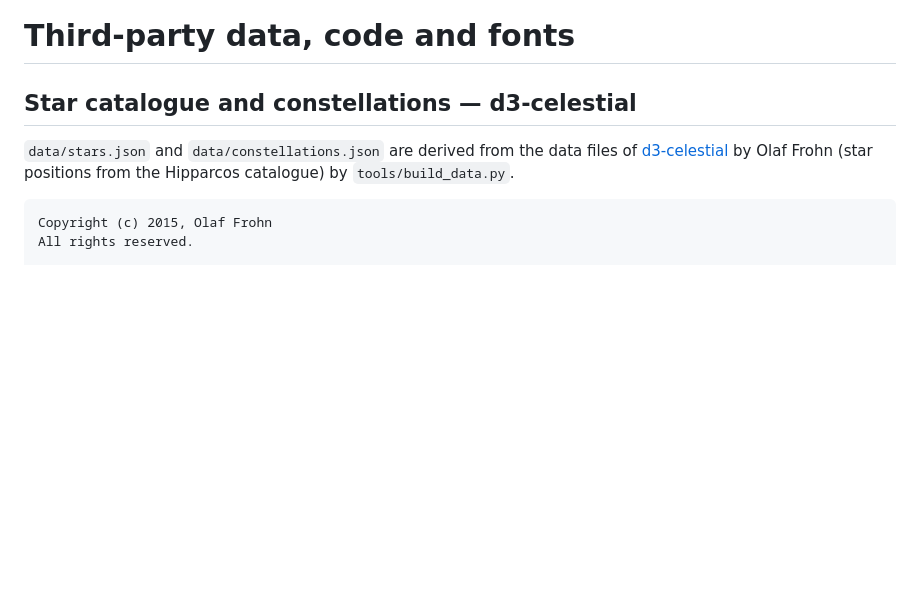
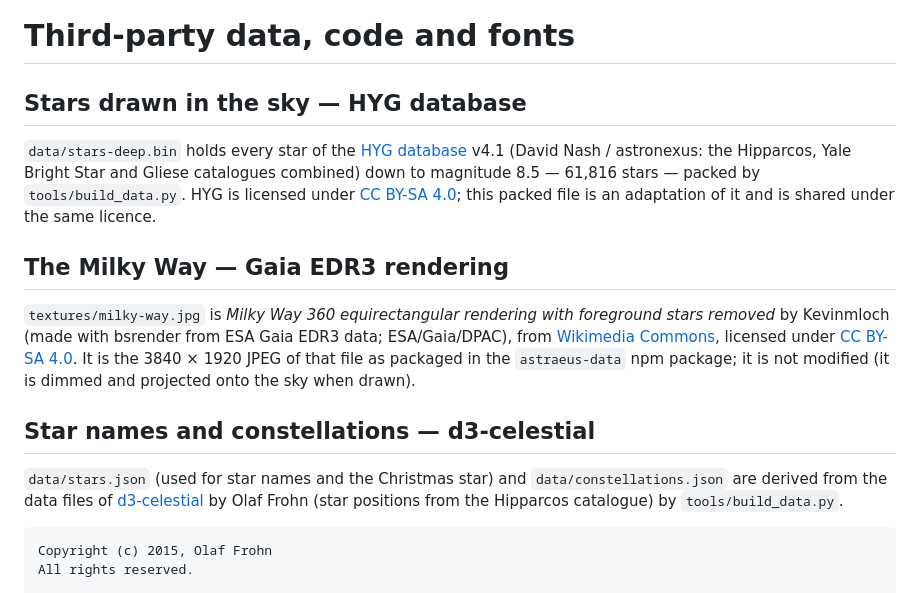
Before and after one commit to sayko89/starry-christmas, a Markdown page: THIRD_PARTY.md, the part around the change. GitHub-like rendering; blank space fills up the shorter version.

```diff
--- a/THIRD_PARTY.md
+++ b/THIRD_PARTY.md
@@ -1,8 +1,25 @@
 # Third-party data, code and fonts
 
-## Star catalogue and constellations — d3-celestial
+## Stars drawn in the sky — HYG database
 
-`data/stars.json` and `data/constellations.json` are derived from the data
+`data/stars-deep.bin` holds every star of the [HYG database](https://github.com/astronexus/HYG-Database)
+v4.1 (David Nash / astronexus: the Hipparcos, Yale Bright Star and Gliese catalogues combined) down to
+magnitude 8.5 — 61,816 stars — packed by `tools/build_data.py`. HYG is licensed under
+[CC BY-SA 4.0](https://creativecommons.org/licenses/by-sa/4.0/); this packed file is an adaptation of
+it and is shared under the same licence.
+
+## The Milky Way — Gaia EDR3 rendering
+
+`textures/milky-way.jpg` is *Milky Way 360 equirectangular rendering with foreground stars removed*
+by Kevinmloch (made with bsrender from ESA Gaia EDR3 data; ESA/Gaia/DPAC), from
+[Wikimedia Commons](https://commons.wikimedia.org/wiki/File:Milky_Way_360_equirectangular_rendering_with_foreground_stars_removed.png),
+licensed under [CC BY-SA 4.0](https://creativecommons.org/licenses/by-sa/4.0/). It is the 3840 × 1920
+JPEG of that file as packaged in the `astraeus-data` npm package; it is not modified (it is dimmed and
+projected onto the sky when drawn).
+
+## Star names and constellations — d3-celestial
+
+`data/stars.json` (used for star names and the Christmas star) and `data/constellations.json` are derived from the data
 files of [d3-celestial](https://github.com/ofrohn/d3-celestial) by Olaf Frohn (star positions from
 the Hipparcos catalogue) by `tools/build_data.py`.
 
```
Also changed, not shown: README.md (+20 -13 lines), assets/card-samsun.jpg, assets/card-sydney.jpg, assets/intro.jpg, assets/screenshot.jpg, textures/milky-way.jpg (added), 8 other files.
